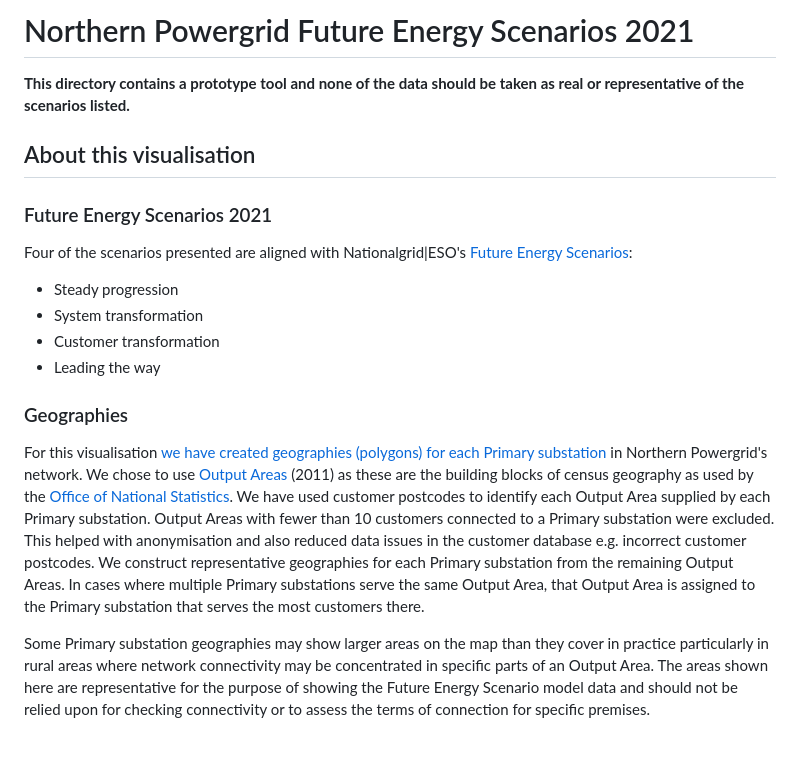
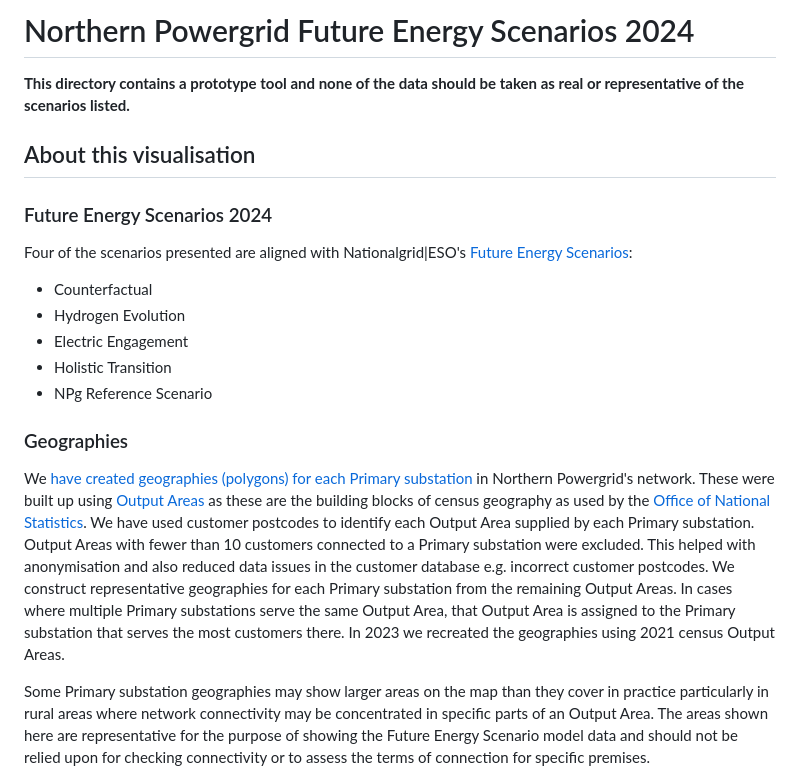
Before and after one commit to open-innovations/NPG-DFES-2024, a Markdown page: README.md, the part around the change. Drawn GitHub-style; blank space fills up the shorter version.

```diff
--- a/README.md
+++ b/README.md
@@ -1,20 +1,21 @@
-# Northern Powergrid Future Energy Scenarios 2021
+# Northern Powergrid Future Energy Scenarios 2024
 
 **This directory contains a prototype tool and none of the data should be taken as real or representative of the scenarios listed.**
 
 ## About this visualisation
 
-### Future Energy Scenarios 2021
+### Future Energy Scenarios 2024
 Four of the scenarios presented are aligned with Nationalgrid|ESO's [Future Energy Scenarios](https://www.nationalgrideso.com/future-energy/future-energy-scenarios):
 
-* Steady progression
-* System transformation
-* Customer transformation
-* Leading the way
+* Counterfactual
+* Hydrogen Evolution
+* Electric Engagement
+* Holistic Transition
+* NPg Reference Scenario
 
 ### Geographies
 
-For this visualisation [we have created](https://odileeds.org/blog/2019-11-27-building-electricity-distribution-geography) [geographies (polygons) for each Primary substation](https://odileeds.github.io/northern-powergrid/2020-emerging-thinking/data/maps/primaries-unique.geojson) in Northern Powergrid's network. We chose to use [Output Areas](https://www.ons.gov.uk/census/2001censusandearlier/dataandproducts/outputgeography/outputareas) (2011) as these are the building blocks of census geography as used by the [Office of National Statistics](https://www.ons.gov.uk/). We have used customer postcodes to identify each Output Area supplied by each Primary substation. Output Areas with fewer than 10 customers connected to a Primary substation were excluded. This helped with anonymisation and also reduced data issues in the customer database e.g. incorrect customer postcodes. We construct representative geographies for each Primary substation from the remaining Output Areas. In cases where multiple Primary substations serve the same Output Area, that Output Area is assigned to the Primary substation that serves the most customers there.
+We [have created](https://odileeds.org/blog/2019-11-27-building-electricity-distribution-geography) [geographies (polygons) for each Primary substation](https://odileeds.github.io/northern-powergrid/2020-emerging-thinking/data/maps/primaries-unique.geojson) in Northern Powergrid's network. These were built up using [Output Areas](https://www.ons.gov.uk/methodology/geography/ukgeographies/censusgeographies/census2021geographies#output-areas-oas-) as these are the building blocks of census geography as used by the [Office of National Statistics](https://www.ons.gov.uk/). We have used customer postcodes to identify each Output Area supplied by each Primary substation. Output Areas with fewer than 10 customers connected to a Primary substation were excluded. This helped with anonymisation and also reduced data issues in the customer database e.g. incorrect customer postcodes. We construct representative geographies for each Primary substation from the remaining Output Areas. In cases where multiple Primary substations serve the same Output Area, that Output Area is assigned to the Primary substation that serves the most customers there. In 2023 we recreated the geographies using 2021 census Output Areas.
 
 Some Primary substation geographies may show larger areas on the map than they cover in practice particularly in rural areas where network connectivity may be concentrated in specific parts of an Output Area. The areas shown here are representative for the purpose of showing the Future Energy Scenario model data and should not be relied upon for checking connectivity or to assess the terms of connection for specific premises.
 
```
